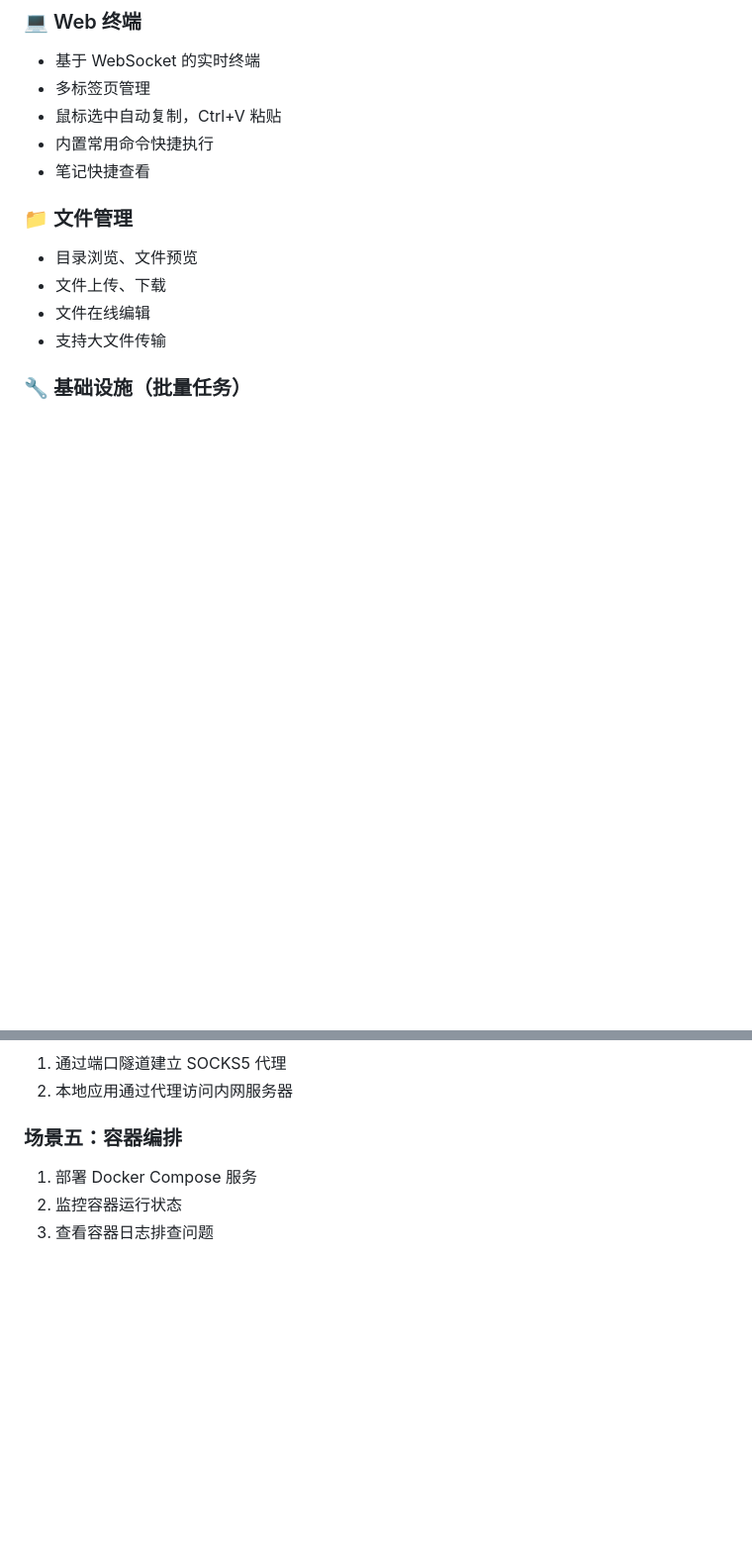
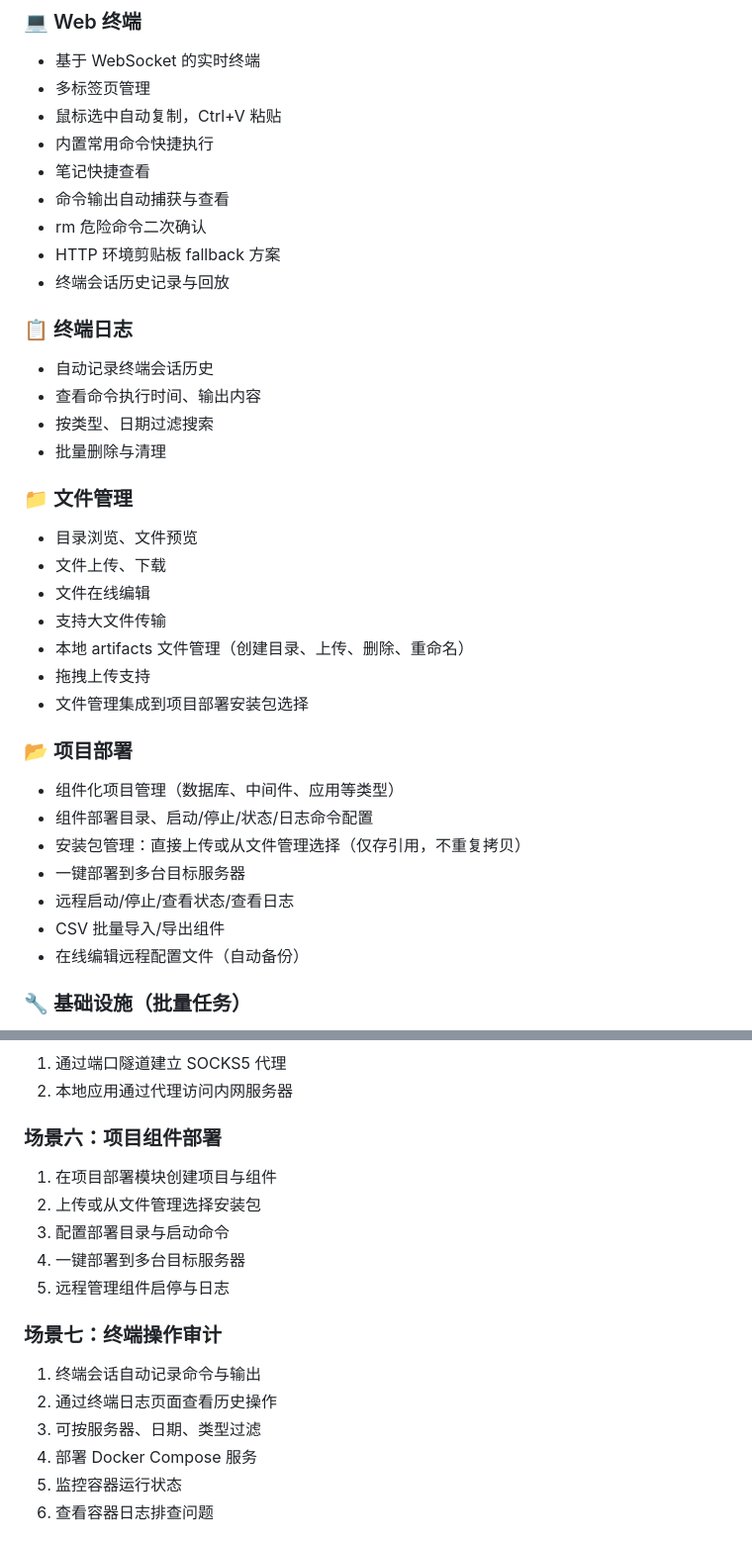
Before and after one commit to sunquan819/sshmg, a Markdown page: README.md, 2 parts joined by grey strips. Shown at 99% size. Drawn GitHub-style; blank space fills up the shorter version.

Commit message:
docs: 更新README，补充文件管理、项目部署、终端日志等新功能

```diff
--- a/README.md
+++ b/README.md
@@ -30,12 +30,34 @@
 - 鼠标选中自动复制，Ctrl+V 粘贴
 - 内置常用命令快捷执行
 - 笔记快捷查看
+- 命令输出自动捕获与查看
+- rm 危险命令二次确认
+- HTTP 环境剪贴板 fallback 方案
+- 终端会话历史记录与回放
+
+### 📋 终端日志
+- 自动记录终端会话历史
+- 查看命令执行时间、输出内容
+- 按类型、日期过滤搜索
+- 批量删除与清理
 
 ### 📁 文件管理
 - 目录浏览、文件预览
 - 文件上传、下载
 - 文件在线编辑
 - 支持大文件传输
+- 本地 artifacts 文件管理（创建目录、上传、删除、重命名）
+- 拖拽上传支持
+- 文件管理集成到项目部署安装包选择
+
+### 📂 项目部署
+- 组件化项目管理（数据库、中间件、应用等类型）
+- 组件部署目录、启动/停止/状态/日志命令配置
+- 安装包管理：直接上传或从文件管理选择（仅存引用，不重复拷贝）
+- 一键部署到多台目标服务器
+- 远程启动/停止/查看状态/查看日志
+- CSV 批量导入/导出组件
+- 在线编辑远程配置文件（自动备份）
 
 ### 🔧 基础设施（批量任务）
 - 批量脚本执行
@@ -90,7 +112,17 @@
 1. 通过端口隧道建立 SOCKS5 代理
 2. 本地应用通过代理访问内网服务器
 
-### 场景五：容器编排
+### 场景六：项目组件部署
+1. 在项目部署模块创建项目与组件
+2. 上传或从文件管理选择安装包
+3. 配置部署目录与启动命令
+4. 一键部署到多台目标服务器
+5. 远程管理组件启停与日志
+
+### 场景七：终端操作审计
+1. 终端会话自动记录命令与输出
+2. 通过终端日志页面查看历史操作
+3. 可按服务器、日期、类型过滤
 1. 部署 Docker Compose 服务
 2. 监控容器运行状态
 3. 查看容器日志排查问题
```
